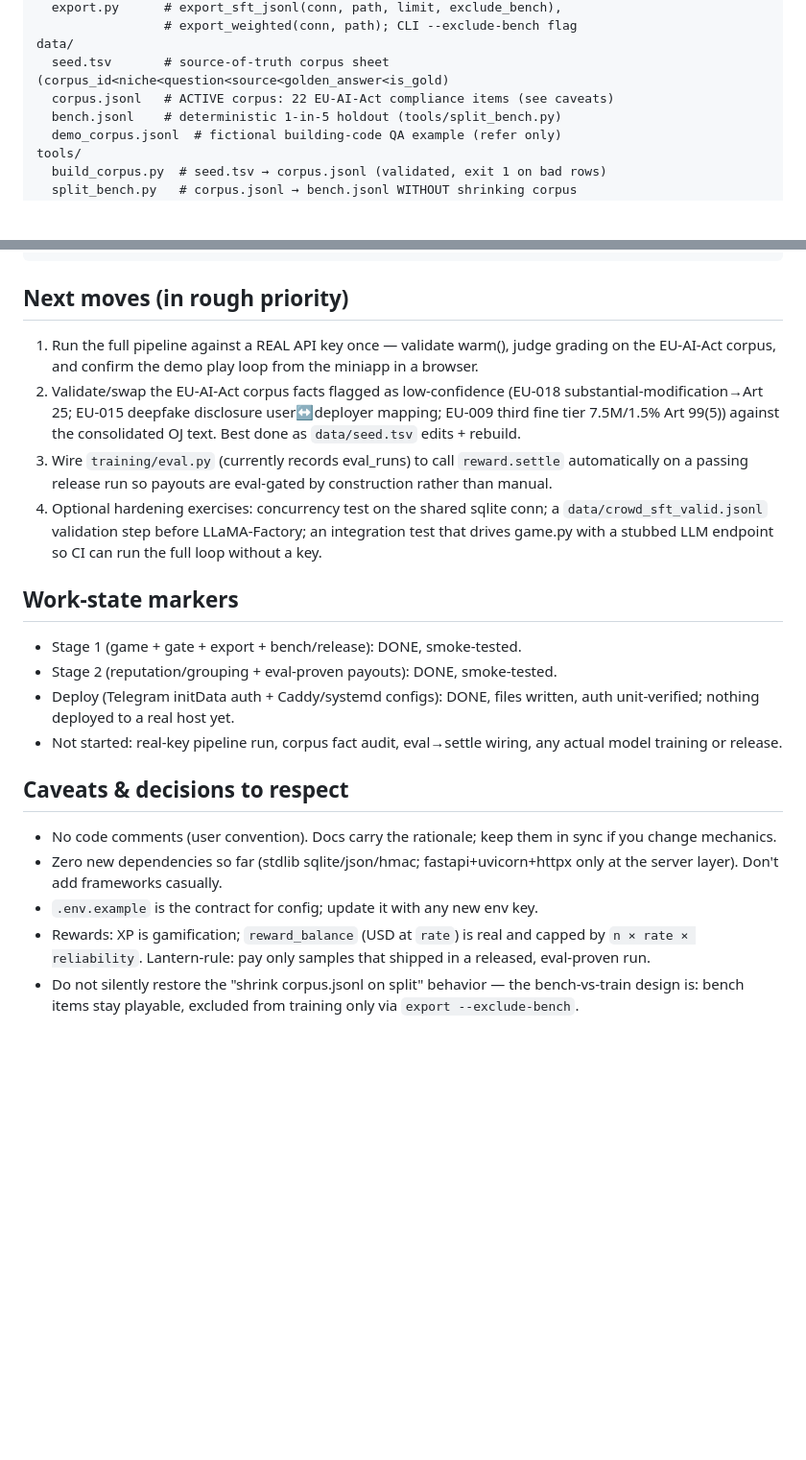
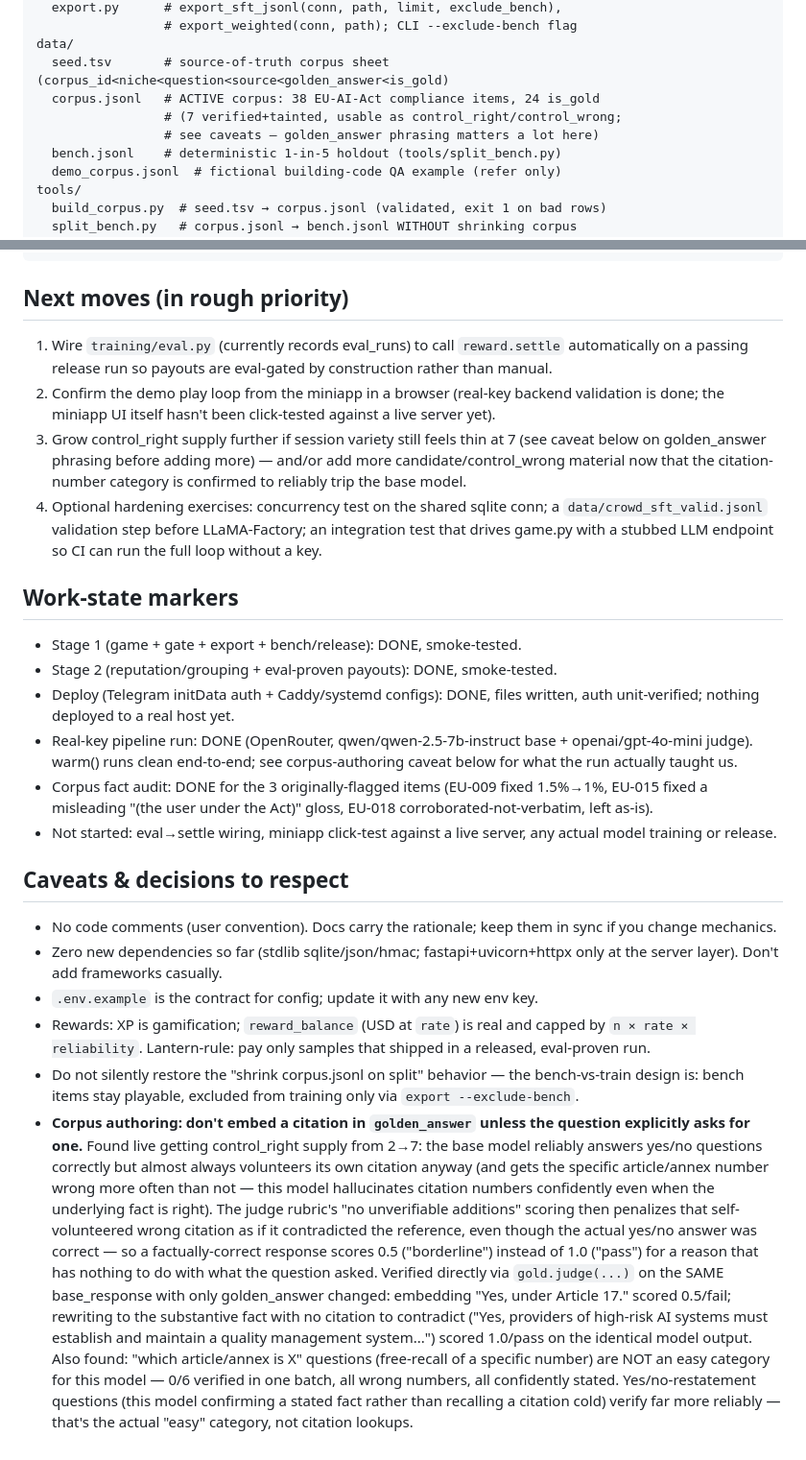
Before and after one commit to tsushanth/crowd-finetune, a Markdown page: CLAUDE.md, 2 parts joined by grey strips. Shown at 96% size. Rendered like a GitHub page; blank space fills up the shorter version.

Commit message:
Update CLAUDE.md: real-key validation results, corpus-authoring lesson
Was stale in several places (said real-key run + corpus audit were "not
started" when both are done, corpus item count was from before this
session's additions). Added the citation-in-golden_answer lesson as a
caveat so future corpus authoring doesn't rediscover it the hard way.

Co-Authored-By: Claude Sonnet 5 <noreply@anthropic.com>

```diff
--- a/CLAUDE.md
+++ b/CLAUDE.md
@@ -85,7 +85,9 @@ backend/
                  # export_weighted(conn, path); CLI --exclude-bench flag
 data/
   seed.tsv       # source-of-truth corpus sheet (corpus_id<niche<question<source<golden_answer<is_gold)
-  corpus.jsonl   # ACTIVE corpus: 22 EU-AI-Act compliance items (see caveats)
+  corpus.jsonl   # ACTIVE corpus: 38 EU-AI-Act compliance items, 24 is_gold
+                 # (7 verified+tainted, usable as control_right/control_wrong;
+                 # see caveats — golden_answer phrasing matters a lot here)
   bench.jsonl    # deterministic 1-in-5 holdout (tools/split_bench.py)
   demo_corpus.jsonl  # fictional building-code QA example (refer only)
 tools/
@@ -151,16 +153,16 @@ EOF
 
 ## Next moves (in rough priority)
 
-1. Run the full pipeline against a REAL API key once — validate warm(),
-   judge grading on the EU-AI-Act corpus, and confirm the demo play loop from
-   the miniapp in a browser.
-2. Validate/swap the EU-AI-Act corpus facts flagged as low-confidence
-   (EU-018 substantial-modification→Art 25; EU-015 deepfake disclosure
-   user↔deployer mapping; EU-009 third fine tier 7.5M/1.5% Art 99(5)) against
-   the consolidated OJ text. Best done as `data/seed.tsv` edits + rebuild.
-3. Wire `training/eval.py` (currently records eval_runs) to call
+1. Wire `training/eval.py` (currently records eval_runs) to call
    `reward.settle` automatically on a passing release run so payouts are
    eval-gated by construction rather than manual.
+2. Confirm the demo play loop from the miniapp in a browser (real-key
+   backend validation is done; the miniapp UI itself hasn't been
+   click-tested against a live server yet).
+3. Grow control_right supply further if session variety still feels thin at
+   7 (see caveat below on golden_answer phrasing before adding more) — and/or
+   add more candidate/control_wrong material now that the citation-number
+   category is confirmed to reliably trip the base model.
 4. Optional hardening exercises: concurrency test on the shared sqlite conn;
    a `data/crowd_sft_valid.jsonl` validation step before LLaMA-Factory; an
    integration test that drives game.py with a stubbed LLM endpoint so CI can
@@ -172,7 +174,13 @@ EOF
 - Stage 2 (reputation/grouping + eval-proven payouts): DONE, smoke-tested.
 - Deploy (Telegram initData auth + Caddy/systemd configs): DONE, files written,
   auth unit-verified; nothing deployed to a real host yet.
-- Not started: real-key pipeline run, corpus fact audit, eval→settle wiring,
+- Real-key pipeline run: DONE (OpenRouter, qwen/qwen-2.5-7b-instruct base +
+  openai/gpt-4o-mini judge). warm() runs clean end-to-end; see corpus-authoring
+  caveat below for what the run actually taught us.
+- Corpus fact audit: DONE for the 3 originally-flagged items (EU-009 fixed
+  1.5%→1%, EU-015 fixed a misleading "(the user under the Act)" gloss,
+  EU-018 corroborated-not-verbatim, left as-is).
+- Not started: eval→settle wiring, miniapp click-test against a live server,
   any actual model training or release.
 
 ## Caveats & decisions to respect
@@ -188,3 +196,24 @@ EOF
 - Do not silently restore the "shrink corpus.jsonl on split" behavior — the
   bench-vs-train design is: bench items stay playable, excluded from training
   only via `export --exclude-bench`.
+- **Corpus authoring: don't embed a citation in `golden_answer` unless the
+  question explicitly asks for one.** Found live getting control_right supply
+  from 2→7: the base model reliably answers yes/no questions correctly but
+  almost always volunteers its own citation anyway (and gets the specific
+  article/annex number wrong more often than not — this model hallucinates
+  citation numbers confidently even when the underlying fact is right). The
+  judge rubric's "no unverifiable additions" scoring then penalizes that
+  self-volunteered wrong citation as if it contradicted the reference, even
+  though the actual yes/no answer was correct — so a factually-correct
+  response scores 0.5 ("borderline") instead of 1.0 ("pass") for a reason
+  that has nothing to do with what the question asked. Verified directly via
+  `gold.judge(...)` on the SAME base_response with only golden_answer changed:
+  embedding "Yes, under Article 17." scored 0.5/fail; rewriting to the
+  substantive fact with no citation to contradict ("Yes, providers of
+  high-risk AI systems must establish and maintain a quality management
+  system...") scored 1.0/pass on the identical model output. Also found:
+  "which article/annex is X" questions (free-recall of a specific number) are
+  NOT an easy category for this model — 0/6 verified in one batch, all wrong
+  numbers, all confidently stated. Yes/no-restatement questions (this model
+  confirming a stated fact rather than recalling a citation cold) verify far
+  more reliably — that's the actual "easy" category, not citation lookups.
```
